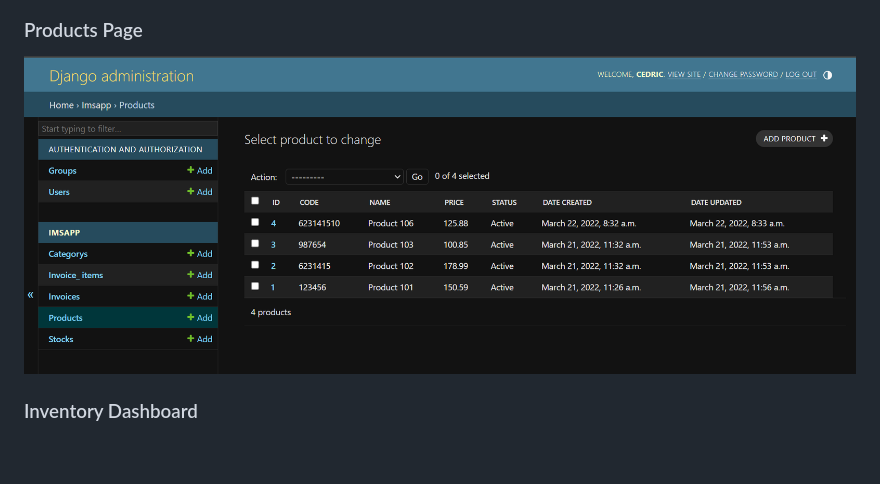
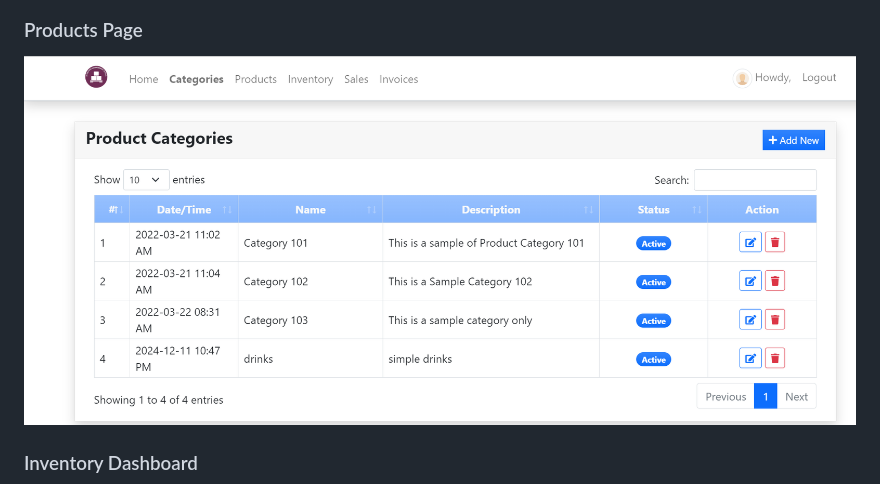
Before and after one commit to hirwacedric123/Django-Inventory-Management-System, a Markdown page: README.md, the part around the change. GitHub-like rendering; blank space fills up the shorter version.

```diff
--- a/README.md
+++ b/README.md
@@ -160,7 +160,7 @@ urlpatterns = [
 
 ### Products Page
 
-![Inventory Dashboard](ims_django/images/im4.png)
+![Inventory Dashboard](ims_django/images/im1.png)
 
 
 ### Inventory Dashboard
```
